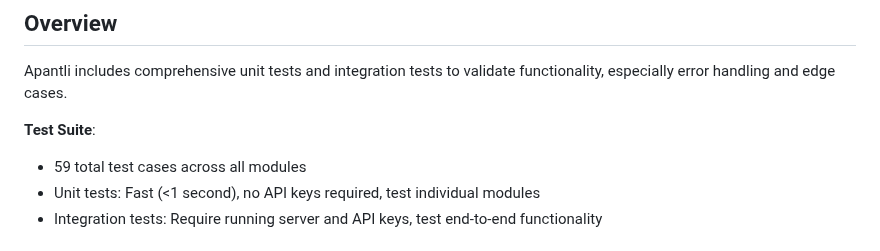
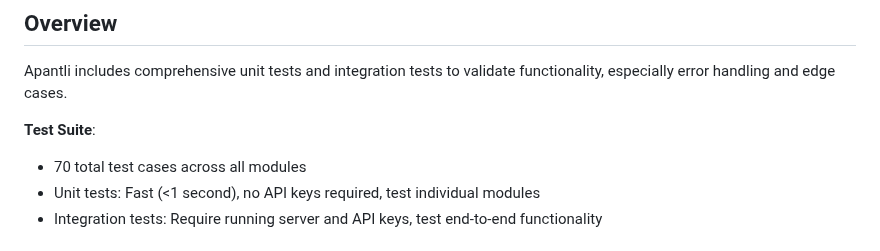
Before and after one commit to pborenstein/apantli, a Markdown page: docs/TESTING.md, the part around the change. GitHub-like rendering.

```diff
--- a/docs/TESTING.md
+++ b/docs/TESTING.md
@@ -5,7 +5,7 @@
 Apantli includes comprehensive unit tests and integration tests to validate functionality, especially error handling and edge cases.
 
 **Test Suite**:
-- 59 total test cases across all modules
+- 70 total test cases across all modules
 - Unit tests: Fast (<1 second), no API keys required, test individual modules
 - Integration tests: Require running server and API keys, test end-to-end functionality
 
```
Also changed, not shown: docs/ARCHITECTURE.md (+19 -19 lines), docs/DATABASE.md (+32 -13 lines).
